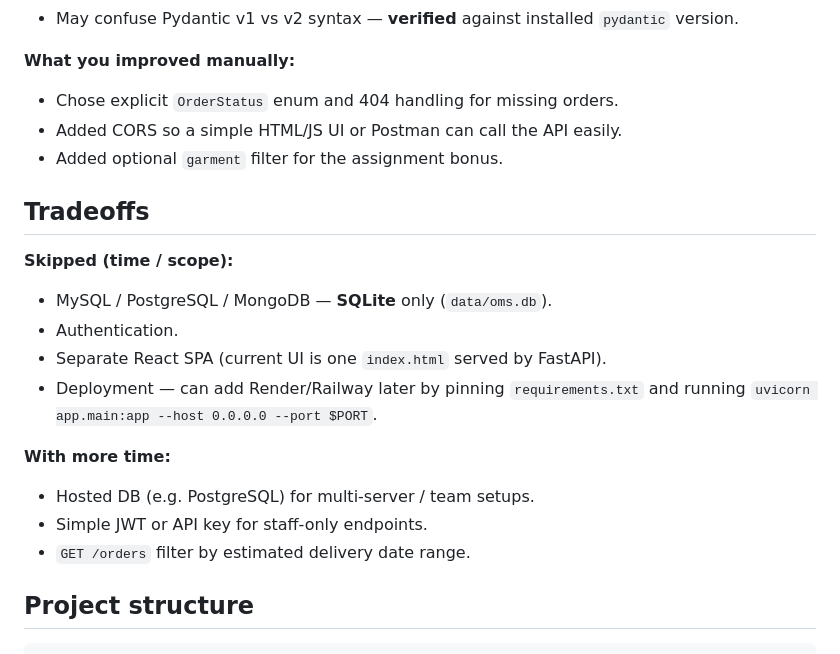
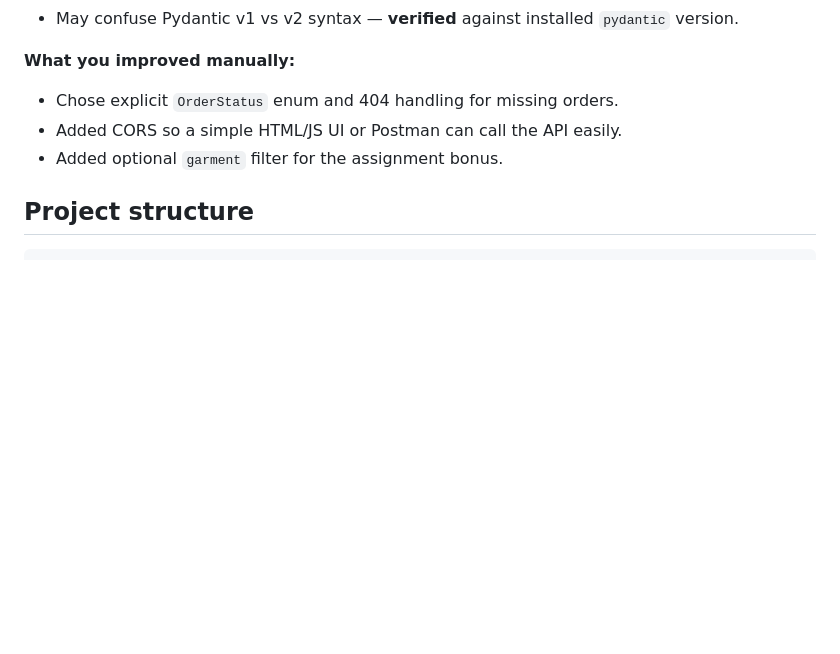
Before and after one commit to Khushbusaifi012/Laundry-Order-Management-System, a Markdown page: README.md, the part around the change. Rendered like a GitHub page; blank space fills up the shorter version.

Commit message:
Remove tradeoffs sections
Removed tradeoffs section detailing skipped features and future improvements.

````diff
--- a/README.md
+++ b/README.md
@@ -103,21 +103,6 @@ Cursor for Scaffolding FastAPI routes, Pydantic models, README structure|
 - Added CORS so a simple HTML/JS UI or Postman can call the API easily.
 - Added optional `garment` filter for the assignment bonus.
 
-## Tradeoffs
-
-**Skipped (time / scope):**
-
-- MySQL / PostgreSQL / MongoDB — **SQLite** only (`data/oms.db`).
-- Authentication.
-- Separate React SPA (current UI is one `index.html` served by FastAPI).
-- Deployment — can add Render/Railway later by pinning `requirements.txt` and running `uvicorn app.main:app --host 0.0.0.0 --port $PORT`.
-
-**With more time:**
-
-- Hosted DB (e.g. PostgreSQL) for multi-server / team setups.
-- Simple JWT or API key for staff-only endpoints.
-- `GET /orders` filter by estimated delivery date range.
-
 ## Project structure
 
 ```
````
